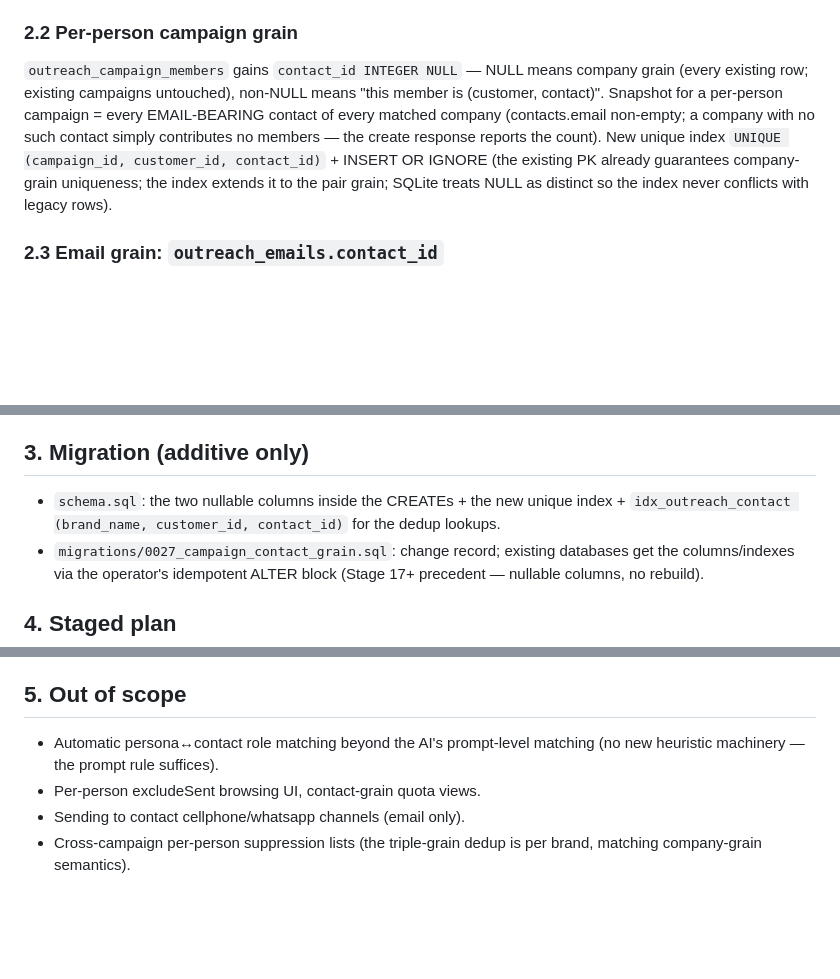
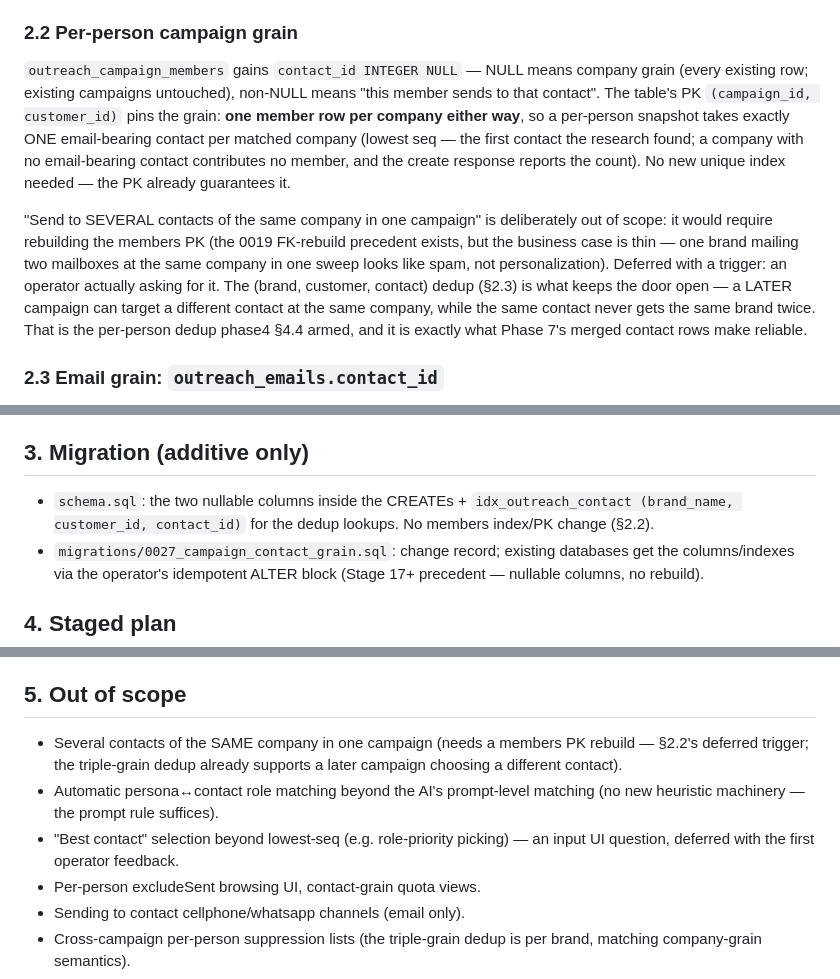
Before and after one commit to vectoflarecrm/data, a Markdown page: crm-ai-worker/docs/phase8-persona-campaigns.md, 3 parts joined by grey strips. GitHub-like rendering; blank space fills up the shorter version.

Commit message:
phase8: persona campaign design - one contact per company (PK-pinned grain)

```diff
--- a/crm-ai-worker/docs/phase8-persona-campaigns.md
+++ b/crm-ai-worker/docs/phase8-persona-campaigns.md
@@ -48,14 +48,24 @@ for existing payloads.
 
 `outreach_campaign_members` gains `contact_id INTEGER NULL` — NULL means
 company grain (every existing row; existing campaigns untouched),
-non-NULL means "this member is (customer, contact)". Snapshot for a
-per-person campaign = every EMAIL-BEARING contact of every matched
-company (contacts.email non-empty; a company with no such contact simply
-contributes no members — the create response reports the count). New
-unique index `UNIQUE (campaign_id, customer_id, contact_id)` + INSERT OR
-IGNORE (the existing PK already guarantees company-grain uniqueness; the
-index extends it to the pair grain; SQLite treats NULL as distinct so the
-index never conflicts with legacy rows).
+non-NULL means "this member sends to that contact". The table's PK
+`(campaign_id, customer_id)` pins the grain: **one member row per
+company either way**, so a per-person snapshot takes exactly ONE
+email-bearing contact per matched company (lowest seq — the first
+contact the research found; a company with no email-bearing contact
+contributes no member, and the create response reports the count). No
+new unique index needed — the PK already guarantees it.
+
+"Send to SEVERAL contacts of the same company in one campaign" is
+deliberately out of scope: it would require rebuilding the members PK
+(the 0019 FK-rebuild precedent exists, but the business case is thin —
+one brand mailing two mailboxes at the same company in one sweep looks
+like spam, not personalization). Deferred with a trigger: an operator
+actually asking for it. The (brand, customer, contact) dedup (§2.3) is
+what keeps the door open — a LATER campaign can target a different
+contact at the same company, while the same contact never gets the same
+brand twice. That is the per-person dedup phase4 §4.4 armed, and it is
+exactly what Phase 7's merged contact rows make reliable.
 
 ### 2.3 Email grain: `outreach_emails.contact_id`
 
@@ -111,9 +121,9 @@ inter-call delay, one AI call per draft, key rotation — all unchanged.
 
 ## 3. Migration (additive only)
 
-- `schema.sql`: the two nullable columns inside the CREATEs + the new
-  unique index + `idx_outreach_contact (brand_name, customer_id,
-  contact_id)` for the dedup lookups.
+- `schema.sql`: the two nullable columns inside the CREATEs +
+  `idx_outreach_contact (brand_name, customer_id, contact_id)` for the
+  dedup lookups. No members index/PK change (§2.2).
 - `migrations/0027_campaign_contact_grain.sql`: change record; existing
   databases get the columns/indexes via the operator's idempotent ALTER
   block (Stage 17+ precedent — nullable columns, no rebuild).
@@ -133,8 +143,14 @@ inter-call delay, one AI call per draft, key rotation — all unchanged.
 
 ## 5. Out of scope
 
+- Several contacts of the SAME company in one campaign (needs a members
+  PK rebuild — §2.2's deferred trigger; the triple-grain dedup already
+  supports a later campaign choosing a different contact).
 - Automatic persona↔contact role matching beyond the AI's prompt-level
   matching (no new heuristic machinery — the prompt rule suffices).
+- "Best contact" selection beyond lowest-seq (e.g. role-priority
+  picking) — an input UI question, deferred with the first operator
+  feedback.
 - Per-person excludeSent browsing UI, contact-grain quota views.
 - Sending to contact cellphone/whatsapp channels (email only).
 - Cross-campaign per-person suppression lists (the triple-grain dedup is
```
